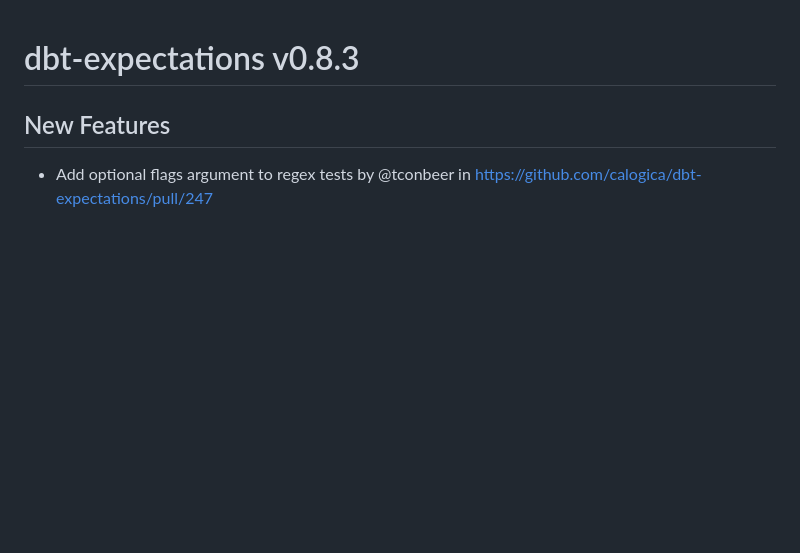
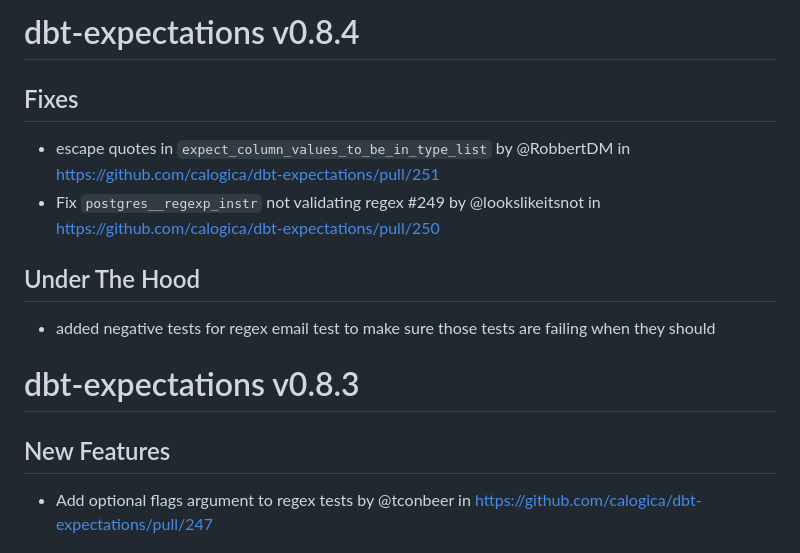
Before and after one commit to calogica/dbt-expectations, a Markdown page: CHANGELOG.md, the part around the change. Rendered like a GitHub page; blank space fills up the shorter version.

```diff
--- a/CHANGELOG.md
+++ b/CHANGELOG.md
@@ -1,3 +1,12 @@
+# dbt-expectations v0.8.4
+
+## Fixes
+* escape quotes in `expect_column_values_to_be_in_type_list` by @RobbertDM in https://github.com/calogica/dbt-expectations/pull/251
+* Fix `postgres__regexp_instr` not validating regex #249 by @lookslikeitsnot in https://github.com/calogica/dbt-expectations/pull/250
+
+## Under The Hood
+* added negative tests for regex email test to make sure those tests are failing when they should
+
 # dbt-expectations v0.8.3
 
 ## New Features
```
